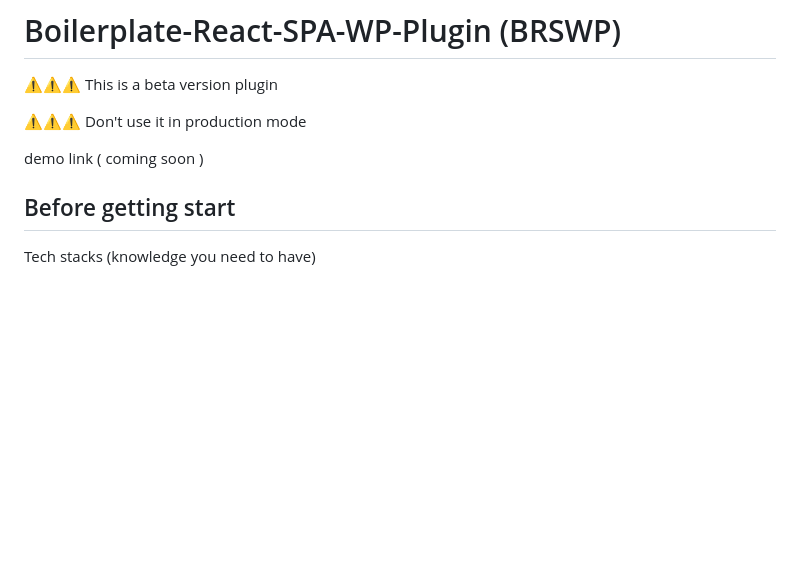
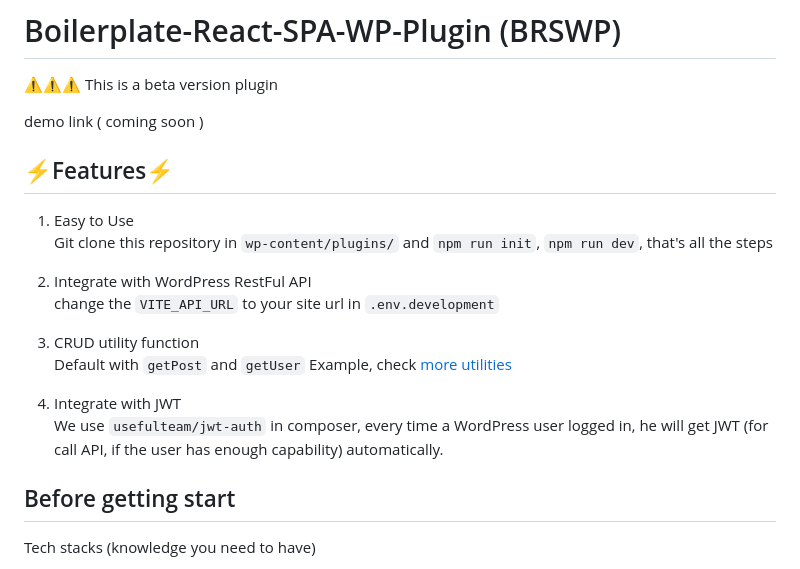
Before and after one commit to j7-dev/wp-react-plugin, a Markdown page: README.md, the part around the change. GitHub-like rendering; blank space fills up the shorter version.

Commit message:
refactor: readme - add features

```diff
--- a/README.md
+++ b/README.md
@@ -2,9 +2,22 @@
 
 ⚠️⚠️⚠️ This is a beta version plugin
 
-⚠️⚠️⚠️ Don't use it in production mode
+demo link ( coming soon )
 
-demo link ( coming soon )
+## ⚡Features⚡
+
+1. Easy to Use<br>
+   Git clone this repository in `wp-content/plugins/`
+   and `npm run init`, `npm run dev`, that's all the steps
+
+2. Integrate with WordPress RestFul API<br>
+   change the `VITE_API_URL` to your site url in `.env.development`
+
+3. CRUD utility function<br>
+   Default with `getPost` and `getUser` Example, check [more utilities](#functions-simple-crud-for-wordpress-restful-api)
+
+4. Integrate with JWT<br>
+   We use `usefulteam/jwt-auth` in composer, every time a WordPress user logged in, he will get JWT (for call API, if the user has enough capability) automatically.
 
 ## Before getting start
 
```
